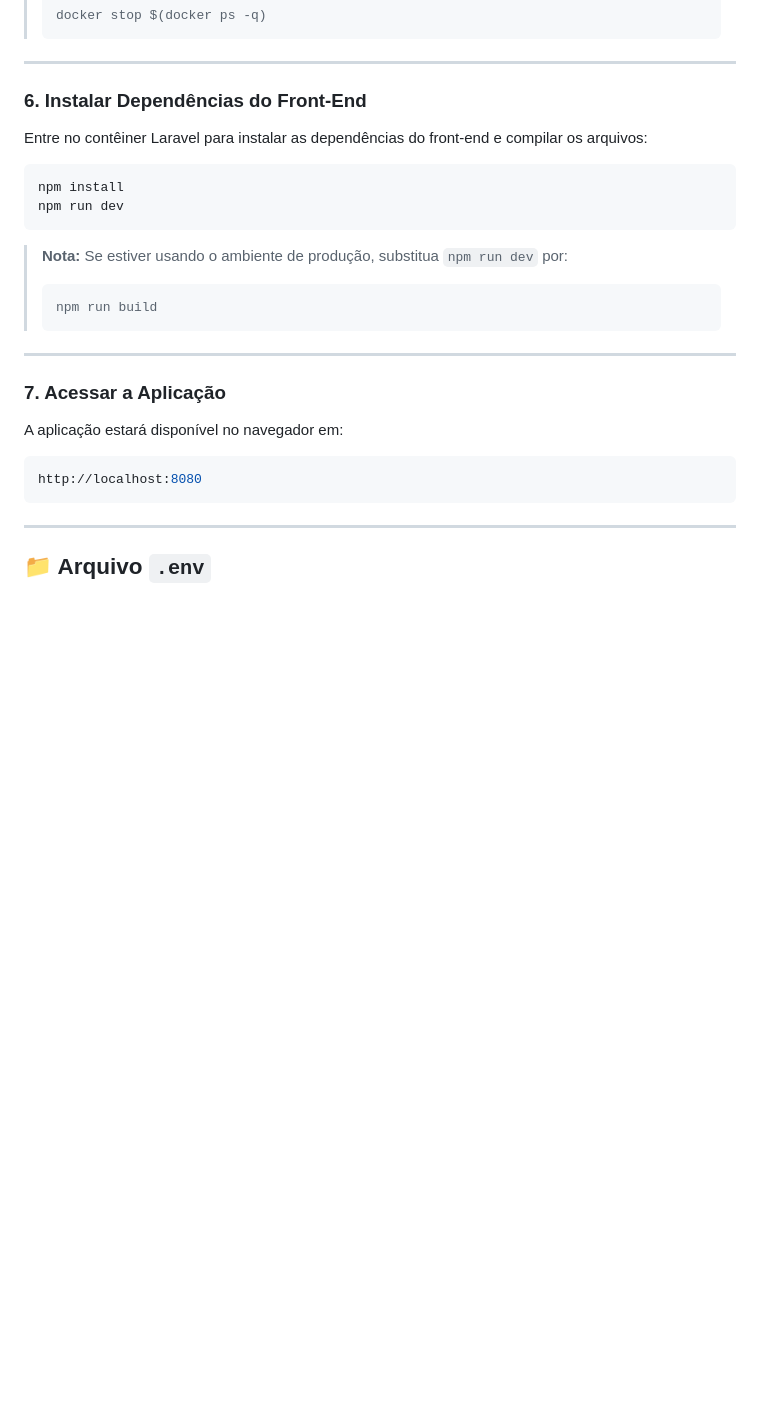
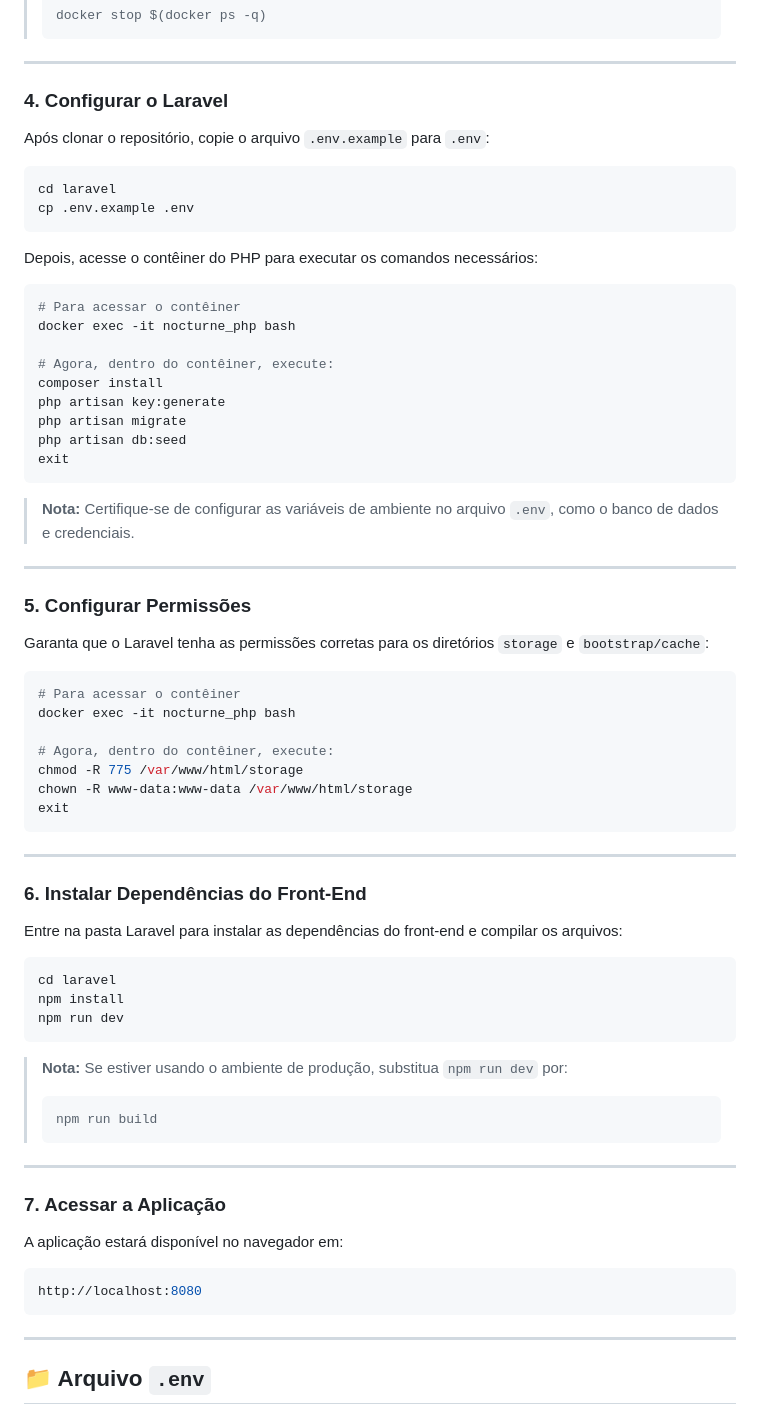
Before and after one commit to rafaelcarval/nocturne-store, a Markdown page: README.md, the part around one of its changes. GitHub-like rendering; blank space fills up the shorter version.

Commit message:
corrigindo  readme.md

````diff
--- a/README.md
+++ b/README.md
@@ -108,10 +69,52 @@ Este comando irá:
 
 ---
 
-### **6. Instalar Dependências do Front-End**
-Entre no contêiner Laravel para instalar as dependências do front-end e compilar os arquivos:
+### **4. Configurar o Laravel**
+Após clonar o repositório, copie o arquivo `.env.example` para `.env`:
 
 ```bash
+cd laravel
+cp .env.example .env
+```
+
+Depois, acesse o contêiner do PHP para executar os comandos necessários:
+
+```bash
+# Para acessar o contêiner
+docker exec -it nocturne_php bash
+
+# Agora, dentro do contêiner, execute:
+composer install
+php artisan key:generate
+php artisan migrate
+php artisan db:seed
+exit
+```
+
+> **Nota:** Certifique-se de configurar as variáveis de ambiente no arquivo `.env`, como o banco de dados e credenciais.
+
+---
+
+### **5. Configurar Permissões**
+Garanta que o Laravel tenha as permissões corretas para os diretórios `storage` e `bootstrap/cache`:
+
+```bash
+# Para acessar o contêiner
+docker exec -it nocturne_php bash
+
+# Agora, dentro do contêiner, execute:
+chmod -R 775 /var/www/html/storage
+chown -R www-data:www-data /var/www/html/storage
+exit
+```
+
+---
+
+### **6. Instalar Dependências do Front-End**
+Entre na pasta Laravel para instalar as dependências do front-end e compilar os arquivos:
+
+```bash
+cd laravel
 npm install
 npm run dev
 ```
````
Also changed, not shown: other parts of README.md (+4 -43 lines), laravel/README.md (deleted, +0 -66 lines).
